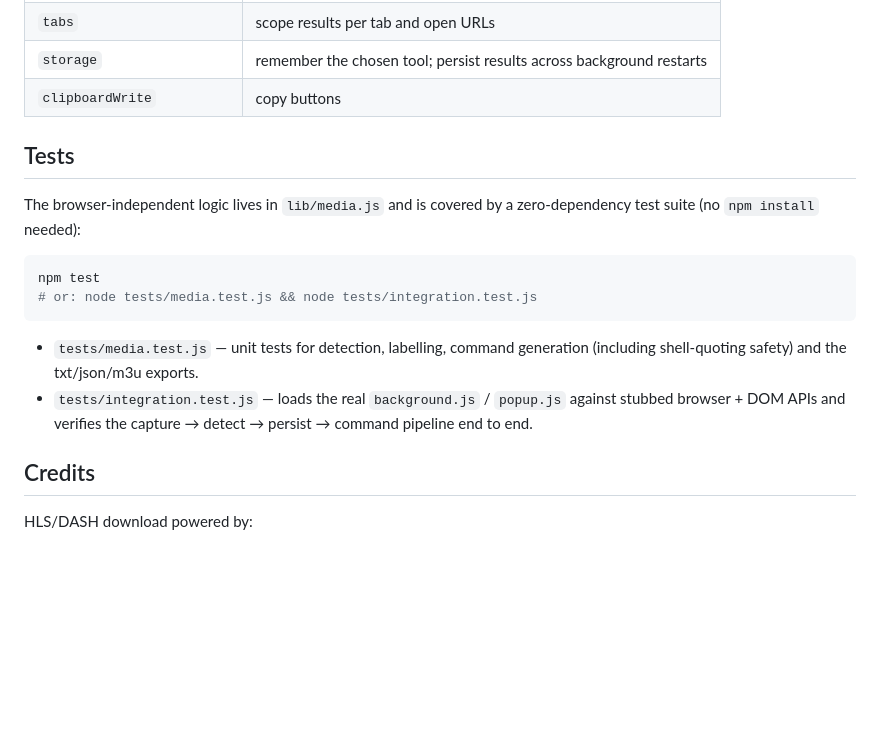
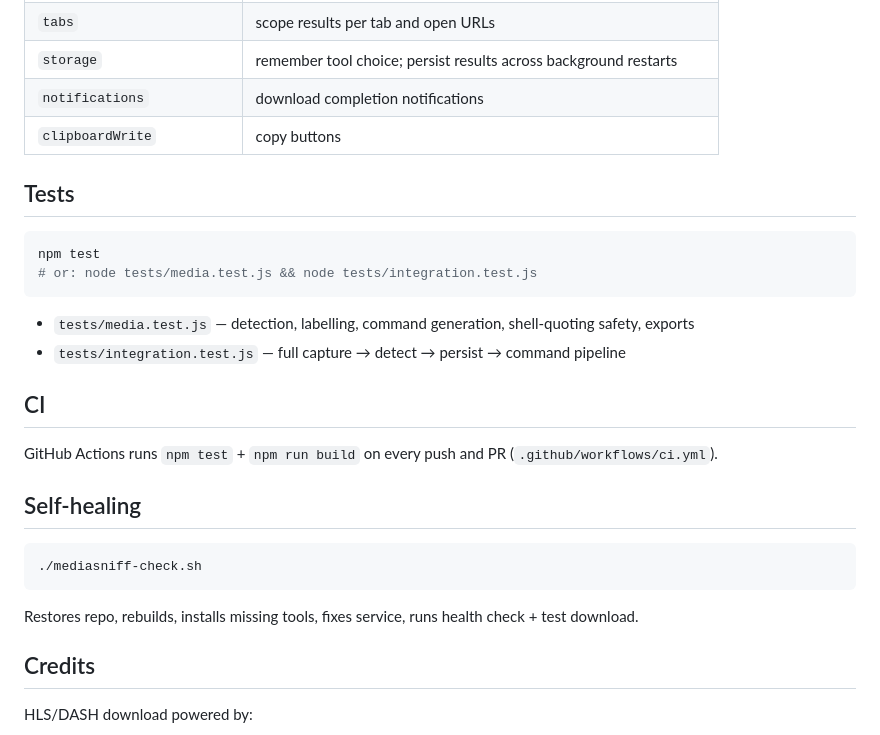
Before and after one commit to chethan62/mediasniff, a Markdown page: README.md, the part around one of its changes. Drawn GitHub-style; blank space fills up the shorter version.

````diff
--- a/README.md
+++ b/README.md
@@ -106,17 +147,29 @@ Open a page that plays/loads media, then click the MediaSniff toolbar icon. Use
 | `tabs` | scope results per tab and open URLs |
-| `storage` | remember the chosen tool; persist results across background restarts |
+| `storage` | remember tool choice; persist results across background restarts |
+| `notifications` | download completion notifications |
 | `clipboardWrite` | copy buttons |
 
 ## Tests
-
-The browser-independent logic lives in `lib/media.js` and is covered by a zero-dependency test suite (no `npm install` needed):
 
 ```bash
 npm test
 # or: node tests/media.test.js && node tests/integration.test.js
 ```
-- `tests/media.test.js` — unit tests for detection, labelling, command generation (including shell-quoting safety) and the txt/json/m3u exports.
-- `tests/integration.test.js` — loads the real `background.js` / `popup.js` against stubbed browser + DOM APIs and verifies the capture → detect → persist → command pipeline end to end.
+
+- `tests/media.test.js` — detection, labelling, command generation, shell-quoting safety, exports
+- `tests/integration.test.js` — full capture → detect → persist → command pipeline
+
+## CI
+
+GitHub Actions runs `npm test` + `npm run build` on every push and PR (`.github/workflows/ci.yml`).
+
+## Self-healing
+
+```bash
+./mediasniff-check.sh
+```
+
+Restores repo, rebuilds, installs missing tools, fixes service, runs health check + test download.
 
 ## Credits
 
````
Also changed, not shown: other parts of README.md (+79 -38 lines).
